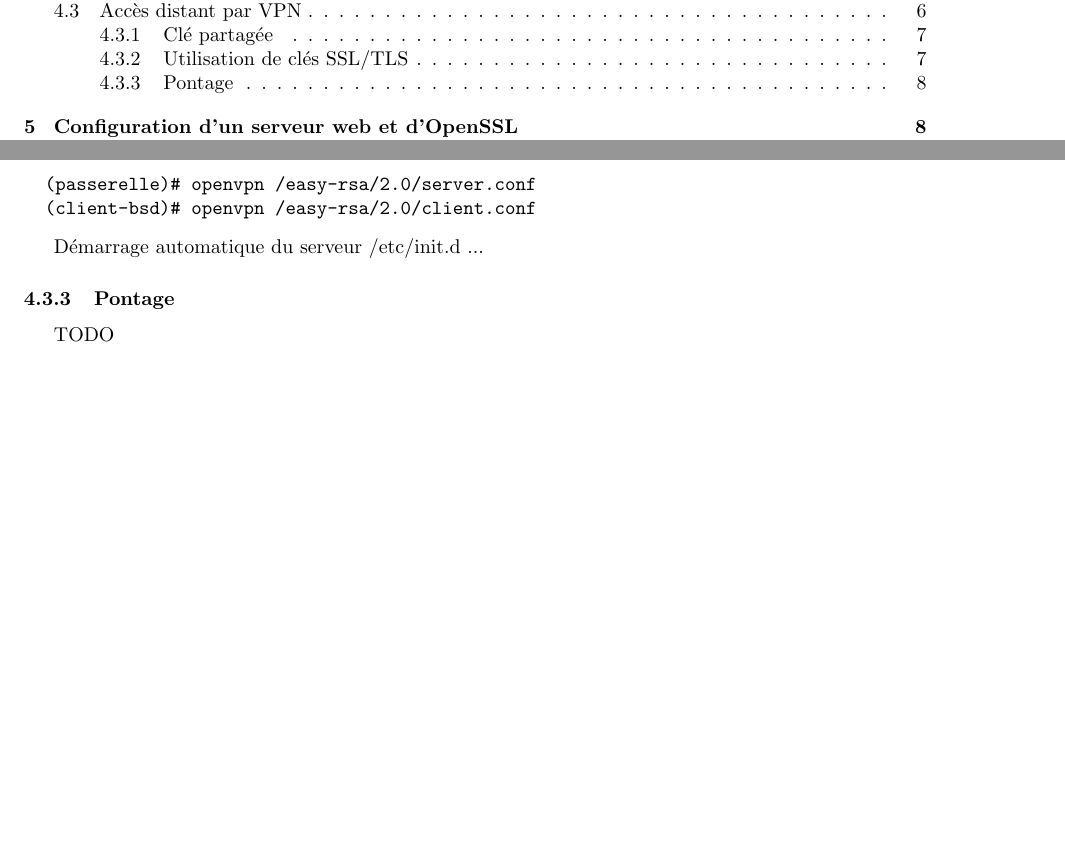
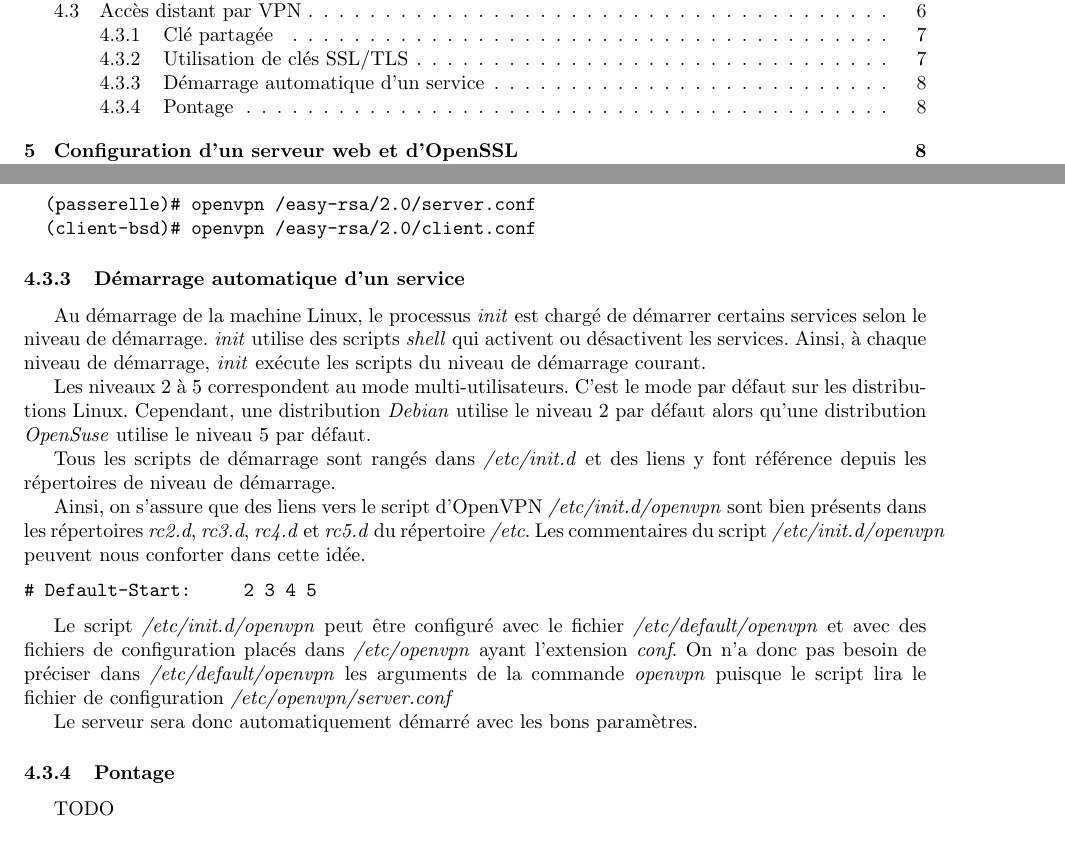
Before and after one commit to Heaumer/sr, a LaTeX document (rapport.tex): two parts of pages 2 and 8 of 18 before the commit and two parts of pages 2 and 8 of 19 after it, joined at a grey line, cut so that both start at the same text, the shorter picture padded with empty space. Compiled offline with pdfLaTeX.

Commit message:
Demarrage auto service

```diff
--- a/rapport.tex
+++ b/rapport.tex
@@ -491,7 +491,39 @@ On démarre le serveur et le client :
   (client-bsd)# openvpn /easy-rsa/2.0/client.conf
 \end{verbatim}
 
-Démarrage automatique du serveur /etc/init.d ...
+\subsubsection{Démarrage automatique d'un service}
+
+Au démarrage de la machine Linux, le processus \textit{init}
+est chargé de démarrer certains services selon le niveau de démarrage.
+\textit{init} utilise des scripts \textit{shell} qui activent ou désactivent
+les services. Ainsi, à chaque niveau de démarrage, \textit{init} exécute
+les scripts du niveau de démarrage courant.
+
+Les niveaux 2 à 5 correspondent au mode multi-utilisateurs. C'est le mode
+par défaut sur les distributions Linux. Cependant, une distribution
+\textit{Debian} utilise le niveau 2 par défaut alors qu'une distribution
+\textit{OpenSuse} utilise le niveau 5 par défaut.
+
+Tous les scripts de démarrage sont rangés dans \textit{/etc/init.d} et
+des liens y font référence depuis les répertoires de niveau de démarrage.
+
+Ainsi, on s'assure que des liens vers le script d'OpenVPN \textit{/etc/init.d/openvpn}
+sont bien présents dans les répertoires \textit{rc2.d}, \textit{rc3.d}, \textit{rc4.d} et
+\textit{rc5.d} du répertoire \textit{/etc}.
+Les commentaires du script \textit{/etc/init.d/openvpn} peuvent nous conforter dans
+cette idée.
+\begin{verbatim}
+# Default-Start:     2 3 4 5
+\end{verbatim}
+
+Le script \textit{/etc/init.d/openvpn} peut être configuré
+avec le fichier \textit{/etc/default/openvpn} et avec des fichiers
+de configuration placés dans \textit{/etc/openvpn} ayant l'extension \textit{conf}.
+On n'a donc pas besoin de préciser dans \textit{/etc/default/openvpn} les
+arguments de la commande \textit{openvpn} puisque le script lira
+le fichier de configuration \textit{/etc/openvpn/server.conf}
+
+Le serveur sera donc automatiquement démarré avec les bons paramètres.
 
 \subsubsection{Pontage}
 
```
